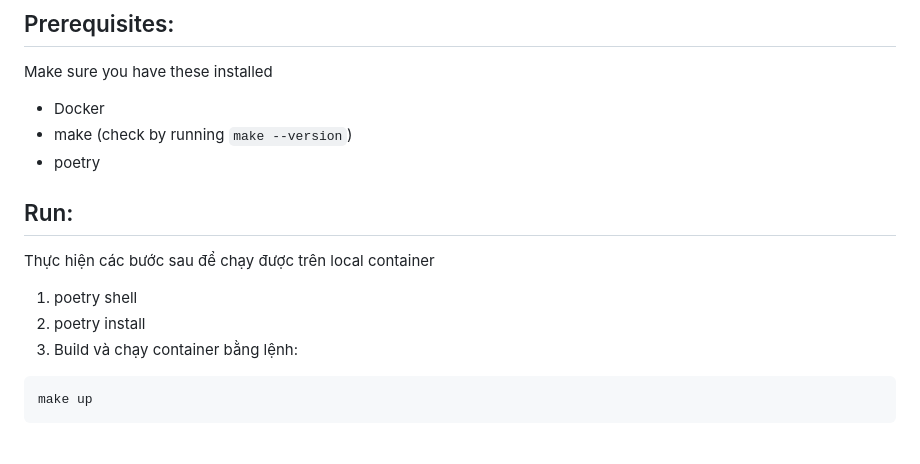
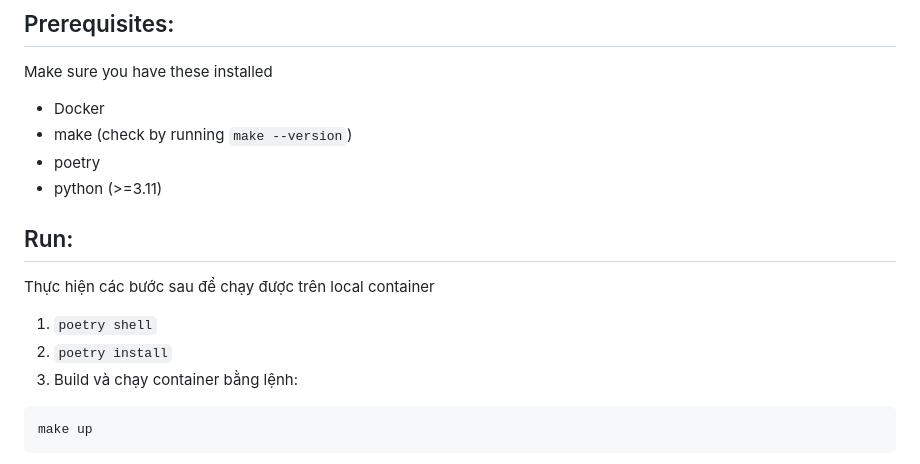
Before and after one commit to nqm314/simple_expense_tracking_app, a Markdown page: README.md, the part around the change. GitHub-like rendering.

````diff
--- a/README.md
+++ b/README.md
@@ -4,10 +4,11 @@ Make sure you have these installed
 * Docker
 * make (check by running `make --version`)
 * poetry
+* python (>=3.11)
 ## Run:
 Thực hiện các bước sau để chạy được trên local container
-1. poetry shell
-2. poetry install
+1. ```poetry shell```
+2. ```poetry install```
 3. Build và chạy container bằng lệnh:
 ```sh
 make up
````
